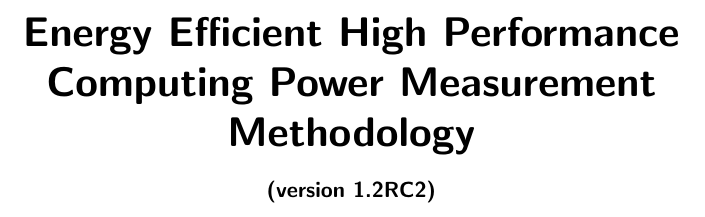
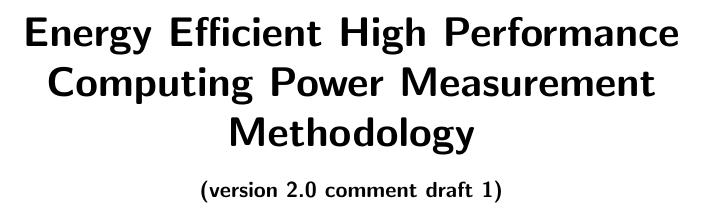
Before and after one commit to EEHPCWG/PowerMeasurementMethodology, a LaTeX document (methodology.tex): part of page 1 of 33, cut so that both start at the same text. Compiled offline with pdfLaTeX.

Commit message:
updated revision

```diff
--- a/methodology.tex
+++ b/methodology.tex
@@ -33,7 +33,7 @@
 \title{
 Energy Efficient High Performance Computing Power Measurement Methodology \\
 \bigskip
-\normalsize{(version 1.2RC2)}
+\normalsize{(version 2.0 comment draft 1)}
 }
 
 
```
